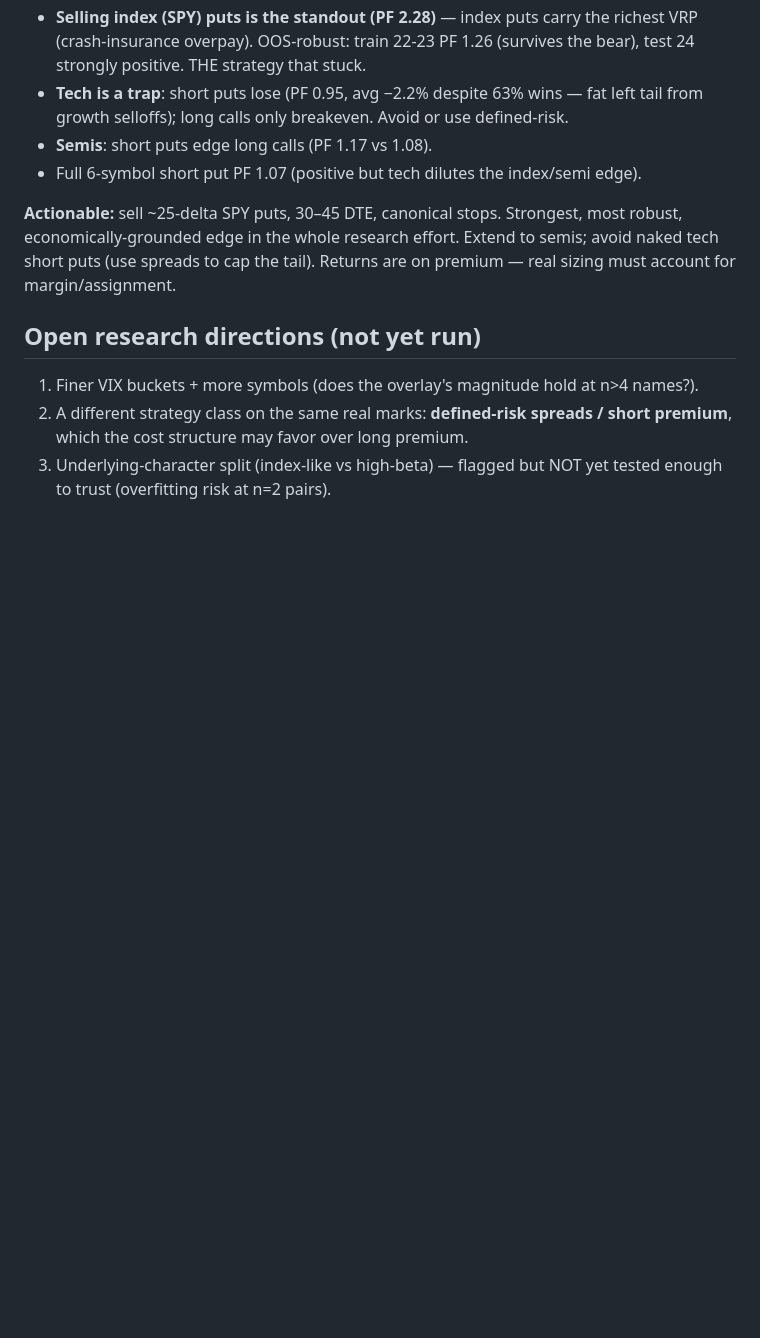
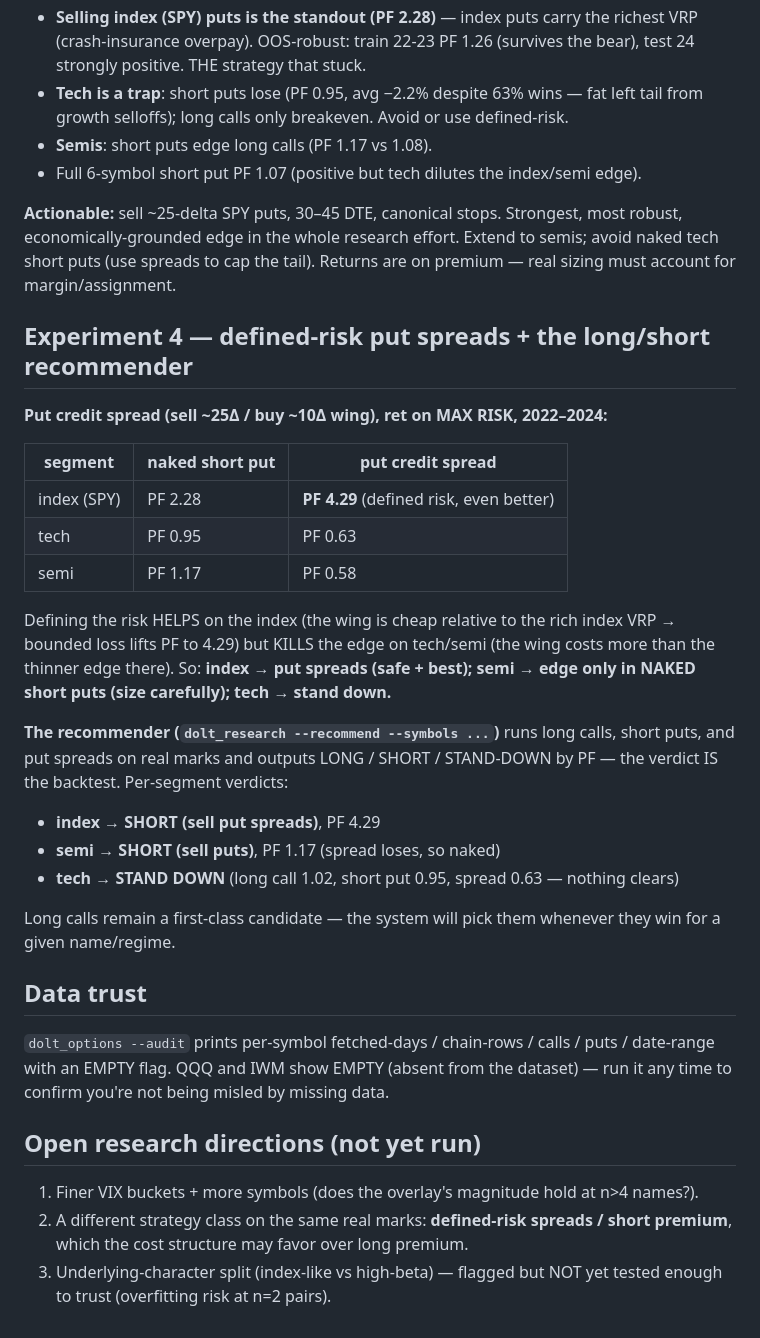
Before and after one commit to Ollie1o1/options, a Markdown page: docs/DOLT_RESEARCH.md, the part around the change. Drawn GitHub-style; blank space fills up the shorter version.

Commit message:
docs(research): put spreads + recommender — per-segment long/short verdicts
Index put spreads PF 4.29 (defined risk beats naked 2.28); tech/semi spreads lose
(wing cost > edge). Recommender verdicts: index→sell put spreads, semi→sell puts,
tech→stand down. Long calls stay a candidate. --audit for data trust.

```diff
--- a/docs/DOLT_RESEARCH.md
+++ b/docs/DOLT_RESEARCH.md
@@ -70,6 +70,36 @@ robust, economically-grounded edge in the whole research effort. Extend to semis
 avoid naked tech short puts (use spreads to cap the tail). Returns are on premium —
 real sizing must account for margin/assignment.
 
+## Experiment 4 — defined-risk put spreads + the long/short recommender
+
+**Put credit spread (sell ~25Δ / buy ~10Δ wing), ret on MAX RISK, 2022–2024:**
+
+| segment | naked short put | put credit spread |
+|---|---|---|
+| index (SPY) | PF 2.28 | **PF 4.29** (defined risk, even better) |
+| tech | PF 0.95 | PF 0.63 |
+| semi | PF 1.17 | PF 0.58 |
+
+Defining the risk HELPS on the index (the wing is cheap relative to the rich index
+VRP → bounded loss lifts PF to 4.29) but KILLS the edge on tech/semi (the wing costs
+more than the thinner edge there). So: **index → put spreads (safe + best); semi →
+edge only in NAKED short puts (size carefully); tech → stand down.**
+
+**The recommender (`dolt_research --recommend --symbols ...`)** runs long calls,
+short puts, and put spreads on real marks and outputs LONG / SHORT / STAND-DOWN by
+PF — the verdict IS the backtest. Per-segment verdicts:
+- **index → SHORT (sell put spreads)**, PF 4.29
+- **semi → SHORT (sell puts)**, PF 1.17 (spread loses, so naked)
+- **tech → STAND DOWN** (long call 1.02, short put 0.95, spread 0.63 — nothing clears)
+
+Long calls remain a first-class candidate — the system will pick them whenever they
+win for a given name/regime.
+
+## Data trust
+`dolt_options --audit` prints per-symbol fetched-days / chain-rows / calls / puts /
+date-range with an EMPTY flag. QQQ and IWM show EMPTY (absent from the dataset) — run
+it any time to confirm you're not being misled by missing data.
+
 ## Open research directions (not yet run)
 1. Finer VIX buckets + more symbols (does the overlay's magnitude hold at n>4 names?).
 2. A different strategy class on the same real marks: **defined-risk spreads / short
```
